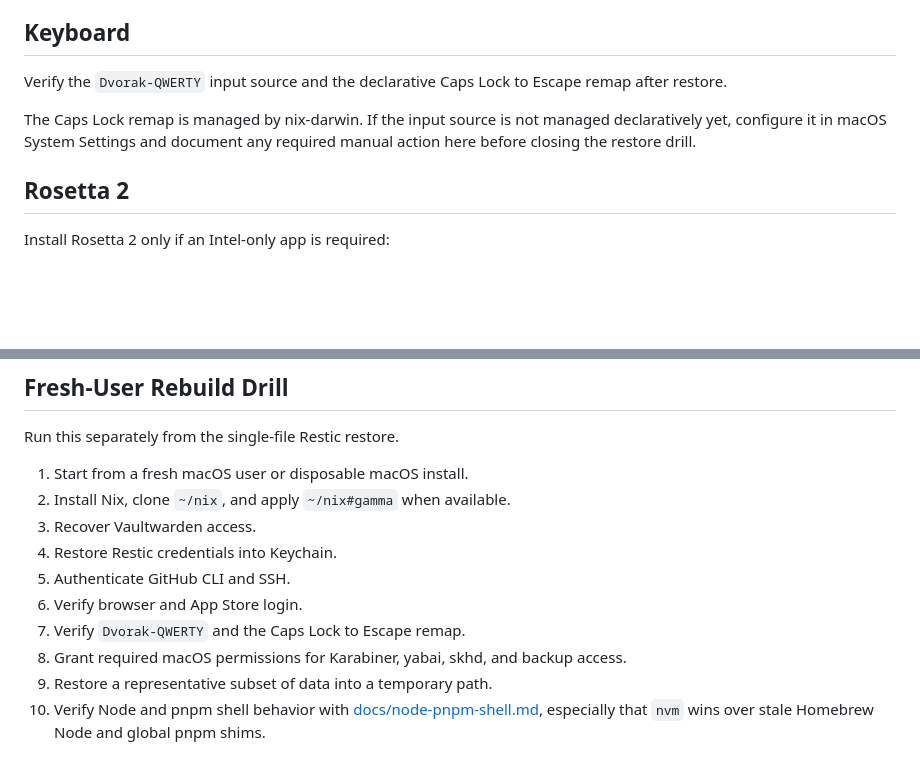
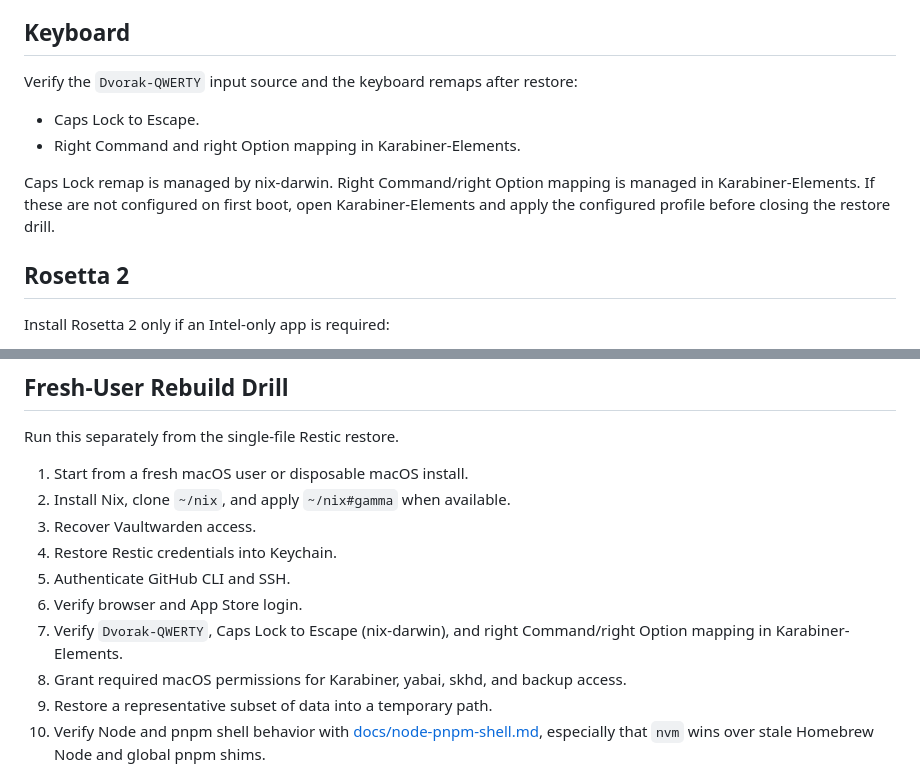
Before and after one commit to IgnacyWie/nix, a Markdown page: manual-steps.md, 2 parts joined by grey strips. Drawn GitHub-style; blank space fills up the shorter version.

```diff
--- a/manual-steps.md
+++ b/manual-steps.md
@@ -71,12 +71,15 @@ application credentials.
 
 ## Keyboard
 
-Verify the `Dvorak-QWERTY` input source and the declarative Caps Lock to Escape
-remap after restore.
+Verify the `Dvorak-QWERTY` input source and the keyboard remaps after restore:
 
-The Caps Lock remap is managed by nix-darwin. If the input source is not managed
-declaratively yet, configure it in macOS System Settings and document any
-required manual action here before closing the restore drill.
+- Caps Lock to Escape.
+- Right Command and right Option mapping in Karabiner-Elements.
+
+Caps Lock remap is managed by nix-darwin. Right Command/right Option mapping is
+managed in Karabiner-Elements. If these are not configured on first boot, open
+Karabiner-Elements and apply the configured profile before closing the restore
+drill.
 
 ## Rosetta 2
 
@@ -117,7 +120,7 @@ Run this separately from the single-file Restic restore.
 4. Restore Restic credentials into Keychain.
 5. Authenticate GitHub CLI and SSH.
 6. Verify browser and App Store login.
-7. Verify `Dvorak-QWERTY` and the Caps Lock to Escape remap.
+7. Verify `Dvorak-QWERTY`, Caps Lock to Escape (nix-darwin), and right Command/right Option mapping in Karabiner-Elements.
 8. Grant required macOS permissions for Karabiner, yabai, skhd, and backup
    access.
 9. Restore a representative subset of data into a temporary path.
```
Also changed, not shown: README.md (+1 -1 lines).
